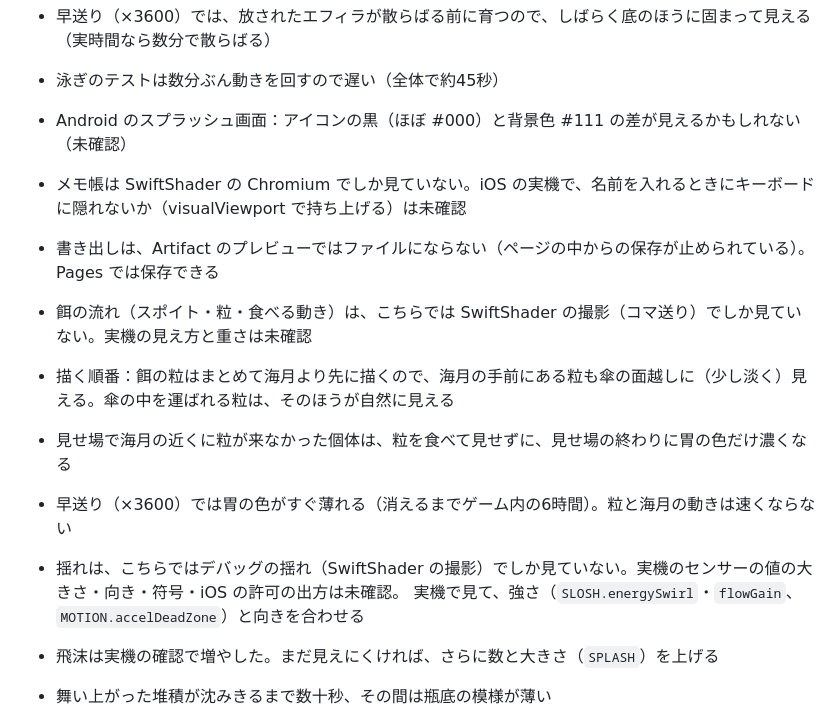
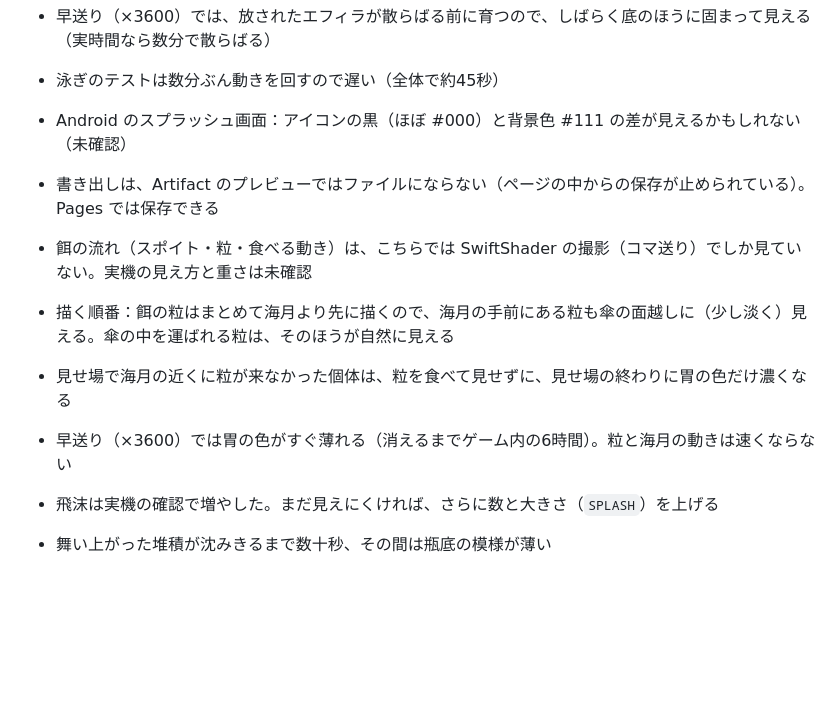
Before and after one commit to momen0118/kuragebin, a Markdown page: HANDOFF.md, the part around one of its changes. Drawn GitHub-style; blank space fills up the shorter version.

```diff
--- a/HANDOFF.md
+++ b/HANDOFF.md
@@ -316,15 +316,12 @@ SPEC.md は最初の企画のまま残し、決めて変えたことはここに
 - 早送り（×3600）では、放されたエフィラが散らばる前に育つので、しばらく底のほうに固まって見える（実時間なら数分で散らばる）
 - 泳ぎのテストは数分ぶん動きを回すので遅い（全体で約45秒）
 - Android のスプラッシュ画面：アイコンの黒（ほぼ #000）と背景色 #111 の差が見えるかもしれない（未確認）
-- メモ帳は SwiftShader の Chromium でしか見ていない。iOS の実機で、名前を入れるときにキーボードに隠れないか（visualViewport で持ち上げる）は未確認
 - 書き出しは、Artifact のプレビューではファイルにならない（ページの中からの保存が止められている）。Pages では保存できる
 - 餌の流れ（スポイト・粒・食べる動き）は、こちらでは SwiftShader の撮影（コマ送り）でしか見ていない。実機の見え方と重さは未確認
 - 描く順番：餌の粒はまとめて海月より先に描くので、海月の手前にある粒も傘の面越しに（少し淡く）見える。傘の中を運ばれる粒は、そのほうが自然に見える
 - 見せ場で海月の近くに粒が来なかった個体は、粒を食べて見せずに、見せ場の終わりに胃の色だけ濃くなる
 - 早送り（×3600）では胃の色がすぐ薄れる（消えるまでゲーム内の6時間）。粒と海月の動きは速くならない
 
-- 揺れは、こちらではデバッグの揺れ（SwiftShader の撮影）でしか見ていない。実機のセンサーの値の大きさ・向き・符号・iOS の許可の出方は未確認。
-  実機で見て、強さ（`SLOSH.energySwirl`・`flowGain`、`MOTION.accelDeadZone`）と向きを合わせる
 - 飛沫は実機の確認で増やした。まだ見えにくければ、さらに数と大きさ（`SPLASH`）を上げる
 - 舞い上がった堆積が沈みきるまで数十秒、その間は瓶底の模様が薄い
 - 箱へ運ぶ流れ・虫眼鏡は、こちらでは SwiftShader の撮影でしか見ていない。実機の重さ（虫眼鏡は使っている間、レンズの所をもう一度描く）は未確認
```
Also changed, not shown: other parts of HANDOFF.md (+62 -2 lines).
